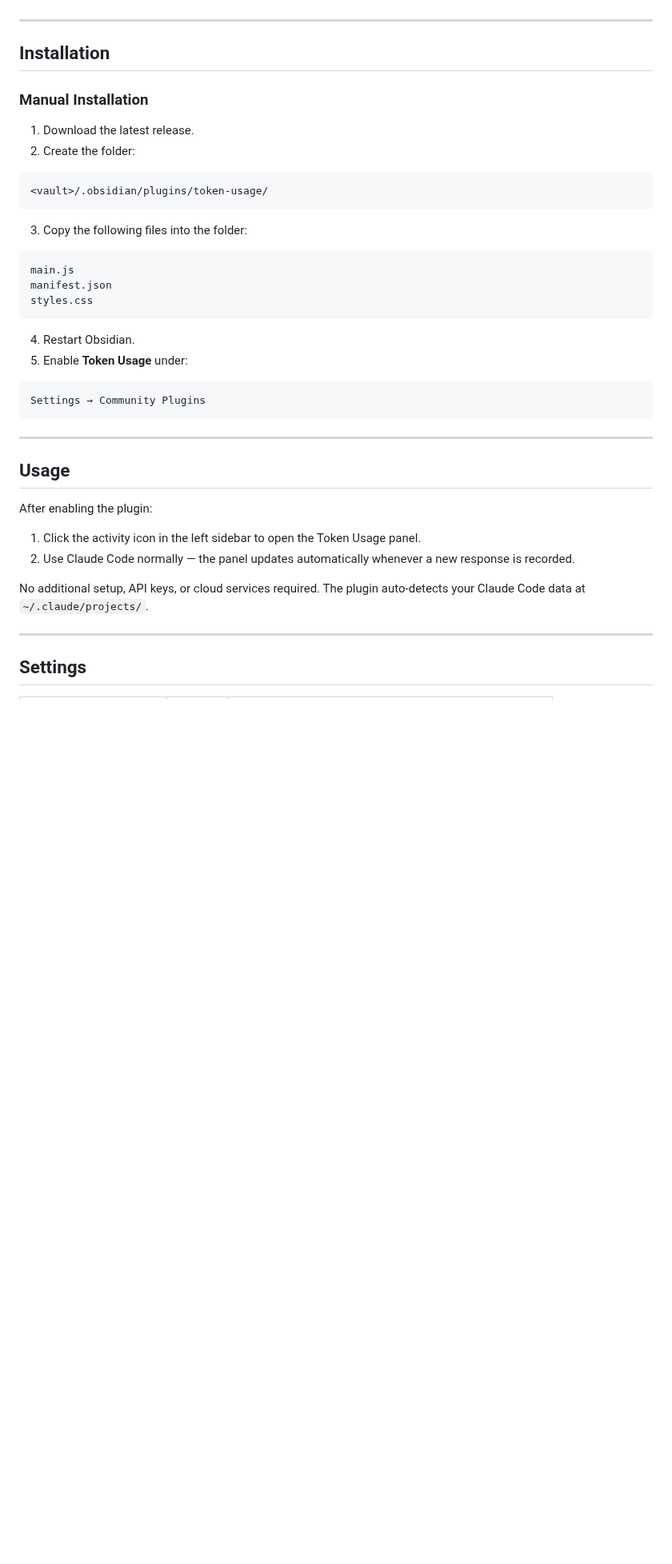
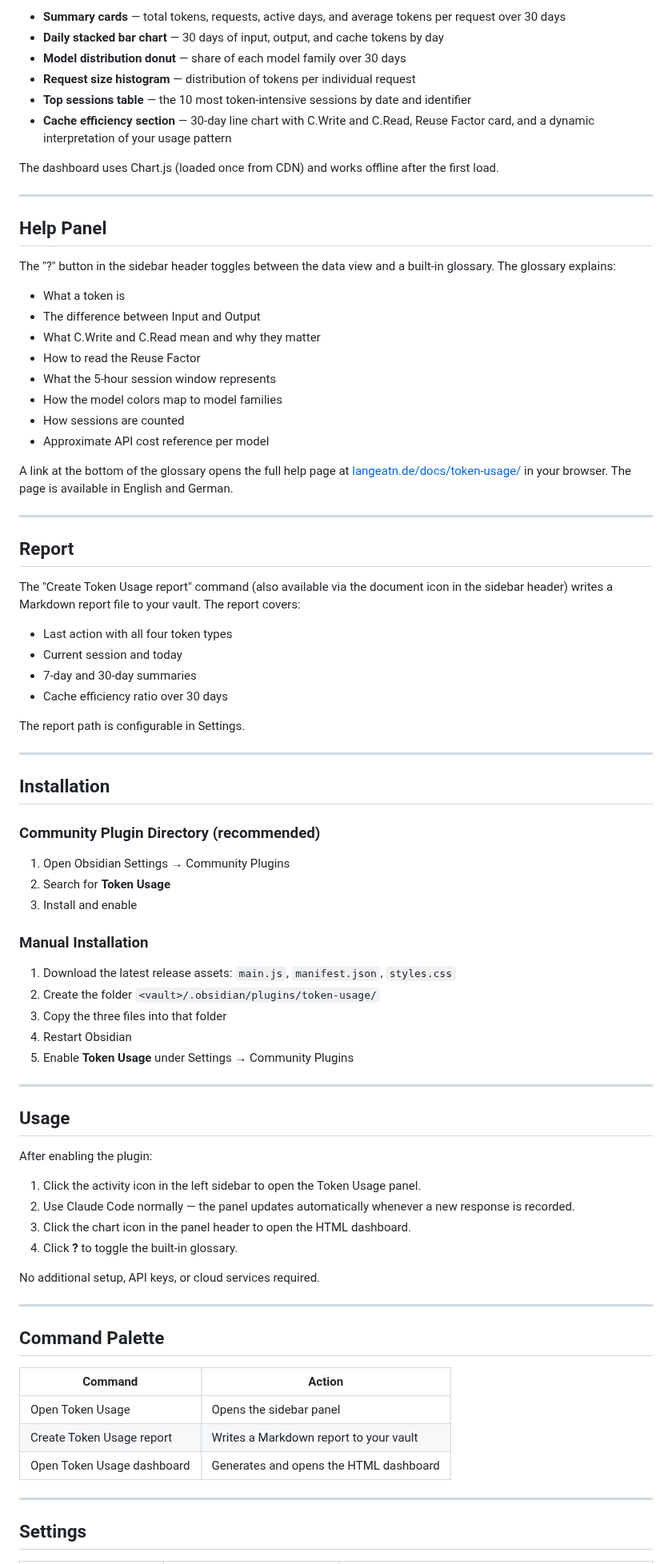
Before and after one commit to beolatn/TokenUsage, a Markdown page: README.md, the part around one of its changes. Shown at 80% size. Rendered like a GitHub page; blank space fills up the shorter version.

````diff
--- a/README.md
+++ b/README.md
@@ -66,31 +104,59 @@ The plugin aggregates this data and displays input, output, and cache token coun
+- **Summary cards** — total tokens, requests, active days, and average tokens per request over 30 days
+- **Daily stacked bar chart** — 30 days of input, output, and cache tokens by day
+- **Model distribution donut** — share of each model family over 30 days
+- **Request size histogram** — distribution of tokens per individual request
+- **Top sessions table** — the 10 most token-intensive sessions by date and identifier
+- **Cache efficiency section** — 30-day line chart with C.Write and C.Read, Reuse Factor card, and a dynamic interpretation of your usage pattern
+
+The dashboard uses Chart.js (loaded once from CDN) and works offline after the first load.
+
+---
+
+## Help Panel
+
+The "?" button in the sidebar header toggles between the data view and a built-in glossary. The glossary explains:
+
+- What a token is
+- The difference between Input and Output
+- What C.Write and C.Read mean and why they matter
+- How to read the Reuse Factor
+- What the 5-hour session window represents
+- How the model colors map to model families
+- How sessions are counted
+- Approximate API cost reference per model
+
+A link at the bottom of the glossary opens the full help page at [langeatn.de/docs/token-usage/](https://www.langeatn.de/docs/token-usage/) in your browser. The page is available in English and German.
+
+---
+
+## Report
+
+The "Create Token Usage report" command (also available via the document icon in the sidebar header) writes a Markdown report file to your vault. The report covers:
+
+- Last action with all four token types
+- Current session and today
+- 7-day and 30-day summaries
+- Cache efficiency ratio over 30 days
+
+The report path is configurable in Settings.
 
 ---
 
 ## Installation
 
+### Community Plugin Directory (recommended)
+
+1. Open Obsidian Settings → Community Plugins
+2. Search for **Token Usage**
+3. Install and enable
+
 ### Manual Installation
 
-1. Download the latest release.
-2. Create the folder:
-
-```
-<vault>/.obsidian/plugins/token-usage/
-```
-
-3. Copy the following files into the folder:
-
-```
-main.js
-manifest.json
-styles.css
-```
-
-4. Restart Obsidian.
-5. Enable **Token Usage** under:
-
-```
-Settings → Community Plugins
-```
+1. Download the latest release assets: `main.js`, `manifest.json`, `styles.css`
+2. Create the folder `<vault>/.obsidian/plugins/token-usage/`
+3. Copy the three files into that folder
+4. Restart Obsidian
+5. Enable **Token Usage** under Settings → Community Plugins
 
 ---
 
@@ -100,8 +166,20 @@ After enabling the plugin:
 
 1. Click the activity icon in the left sidebar to open the Token Usage panel.
 2. Use Claude Code normally — the panel updates automatically whenever a new response is recorded.
+3. Click the chart icon in the panel header to open the HTML dashboard.
+4. Click **?** to toggle the built-in glossary.
 
-No additional setup, API keys, or cloud services required. The plugin auto-detects your Claude Code data at `~/.claude/projects/`.
+No additional setup, API keys, or cloud services required.
+
+---
+
+## Command Palette
+
+| Command | Action |
+|---|---|
+| Open Token Usage | Opens the sidebar panel |
+| Create Token Usage report | Writes a Markdown report to your vault |
+| Open Token Usage dashboard | Generates and opens the HTML dashboard |
 
 ---
 
````
Also changed, not shown: other parts of README.md (+74 -35 lines), docs/screenshot.png, 4 other files.
